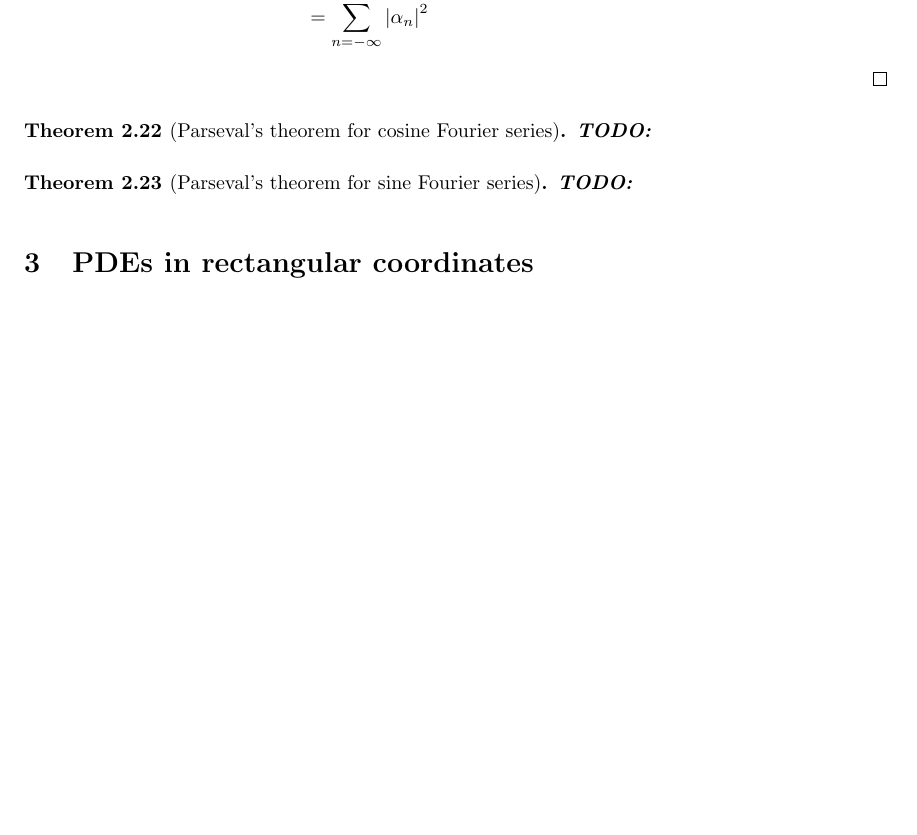
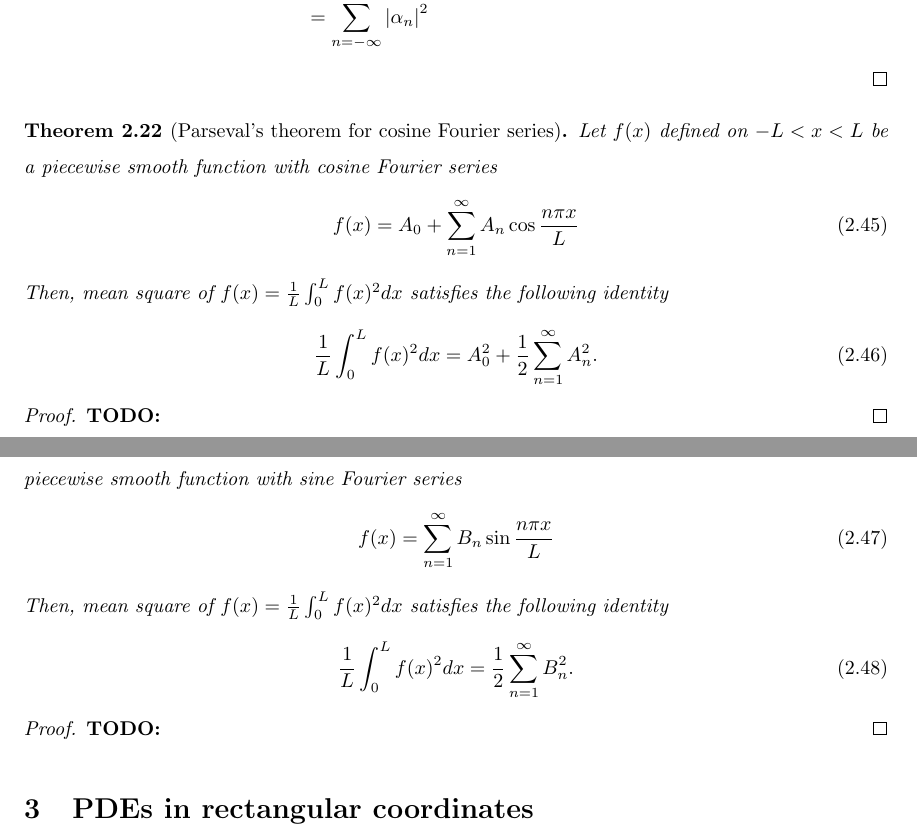
Before and after one commit to powergiant/math454_umich_notes, a LaTeX document (main.tex, which reads sections/section_2.tex): part of page 24 of 28 before the commit and two parts of pages 24 and 25 of 29 after it, the two joined at a grey line, cut so that both start at the same text, the shorter picture padded with empty space. Compiled offline with pdfLaTeX.

Commit message:
add parserval

```diff
--- a/sections/section_2.tex
+++ b/sections/section_2.tex
@@ -770,9 +770,29 @@ $$
 \end{proof}
 
 \begin{theorem}[Parseval's theorem for cosine Fourier series]
+    Let $f(x)$ defined on $-L<x<L$ be a piecewise smooth function with cosine Fourier series
+    \begin{equation}\label{eq.Parseval_cosine_assumption}
+        f(x)=A_0 + \sum_{n=1}^{\infty} A_n \cos \frac{n \pi x}{L}
+    \end{equation}
+    Then, mean square of $f(x)=\frac{1}{L} \int_{0}^L f(x)^2 d x$ satisfies the following identity
+    \begin{equation}\label{eq.Parseval_cosine}
+        \frac{1}{L} \int_{0}^L f(x)^2 d x=A_0^2 + \frac{1}{2}\sum_{n=1}^{\infty}A_n^2.
+    \end{equation}
+\end{theorem}
+\begin{proof}
     \textbf{TODO: }
-\end{theorem}
+\end{proof}
 
 \begin{theorem}[Parseval's theorem for sine Fourier series]
+    Let $f(x)$ defined on $-L<x<L$ be a piecewise smooth function with sine Fourier series
+    \begin{equation}\label{eq.Parseval_sine_assumption}
+        f(x)=\sum_{n=1}^{\infty} B_n \sin \frac{n \pi x}{L}
+    \end{equation}
+    Then, mean square of $f(x)=\frac{1}{L} \int_{0}^L f(x)^2 d x$ satisfies the following identity
+    \begin{equation}\label{eq.Parseval_sine}
+        \frac{1}{L} \int_{0}^L f(x)^2 d x=\frac{1}{2}\sum_{n=1}^{\infty} B_n^2.
+    \end{equation}
+\end{theorem}
+\begin{proof}
     \textbf{TODO: }
-\end{theorem}
+\end{proof}
```
